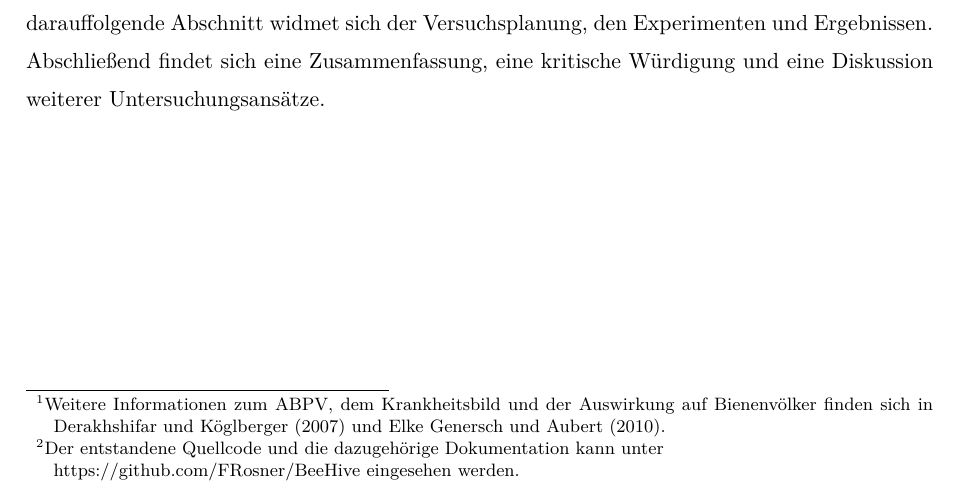
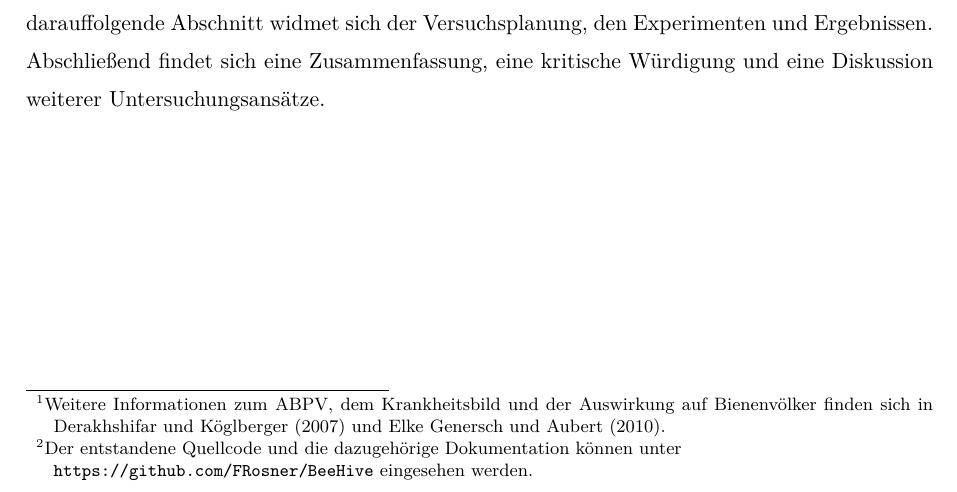
Before and after one commit to FRosner/BeeHive, a LaTeX document (writeup/main.tex, which reads writeup/sec.introduction.tex): part of page 3 of 14, cut so that both start at the same text. Compiled offline with pdfLaTeX; the source files are stored in an older character set and shown here as Unicode.

Commit message:
set to url

```diff
--- a/writeup/sec.introduction.tex
+++ b/writeup/sec.introduction.tex
@@ -6,4 +6,4 @@ Biodiversitätsverlust und "`biologische Verschmutzung"' sind große Probleme de
 
 Im Rahmen des vorliegenden Simulationsprojektes soll die Ausbreitung einer Krankheit in Bienenpopulationen während der Bestäubung einer Obstplantage untersucht werden. Interessant ist die Fragestellung, welche Faktoren die Ausbreitung der Krankheit beeinflussen. Um die Komplexität des Projektes angemessen zu halten, beschränken sich die Untersuchungen auf den ABPV\footnote{Weitere Informationen zum ABPV, dem Krankheitsbild und der Auswirkung auf Bienenvölker finden sich in \textcite{ages2007abpv} und \textcite{genersch2010emerging}.}. Als Einflussfaktor soll die Anordnung der Bienenstöcke auf der Plantage näher betrachtet werden. Zusätzlich werden verschiedene Modellannahmen getroffen.
 
-Ziel des Projekts ist es, den Einfluss der Bienenstockpositionen während der Bestäubung einer Obstplantage auf die Ausbreitungsgeschwindigkeit des ABPV zu untersuchen. Hierfür wird ein Simulationsmodell erstellt, implementiert und verschiedene Szenarien simuliert und verglichen. Im ersten Abschnitt der Arbeit werden das Simulationsmodell und die getroffenen Annahmen beschrieben. Anschließend folgt eine Erläuterung der Implementierung des Modells in \emph{Java}.\footnote{Der entstandene Quellcode und die dazugehörige Dokumentation kann unter \\ https://github.com/FRosner/BeeHive eingesehen werden.} Der darauffolgende Abschnitt widmet sich der Versuchsplanung, den Experimenten und Ergebnissen. Abschließend findet sich eine Zusammenfassung, eine kritische Würdigung und eine Diskussion weiterer Untersuchungsansätze.
+Ziel des Projekts ist es, den Einfluss der Bienenstockpositionen während der Bestäubung einer Obstplantage auf die Ausbreitungsgeschwindigkeit des ABPV zu untersuchen. Hierfür wird ein Simulationsmodell erstellt, implementiert und verschiedene Szenarien simuliert und verglichen. Im ersten Abschnitt der Arbeit werden das Simulationsmodell und die getroffenen Annahmen beschrieben. Anschließend folgt eine Erläuterung der Implementierung des Modells in \emph{Java}.\footnote{Der entstandene Quellcode und die dazugehörige Dokumentation können unter \\ \url{https://github.com/FRosner/BeeHive} eingesehen werden.} Der darauffolgende Abschnitt widmet sich der Versuchsplanung, den Experimenten und Ergebnissen. Abschließend findet sich eine Zusammenfassung, eine kritische Würdigung und eine Diskussion weiterer Untersuchungsansätze.
```
